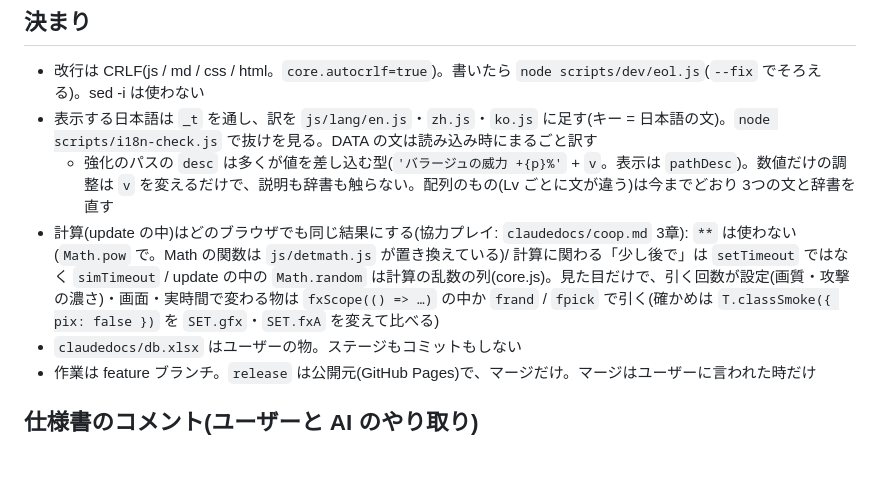
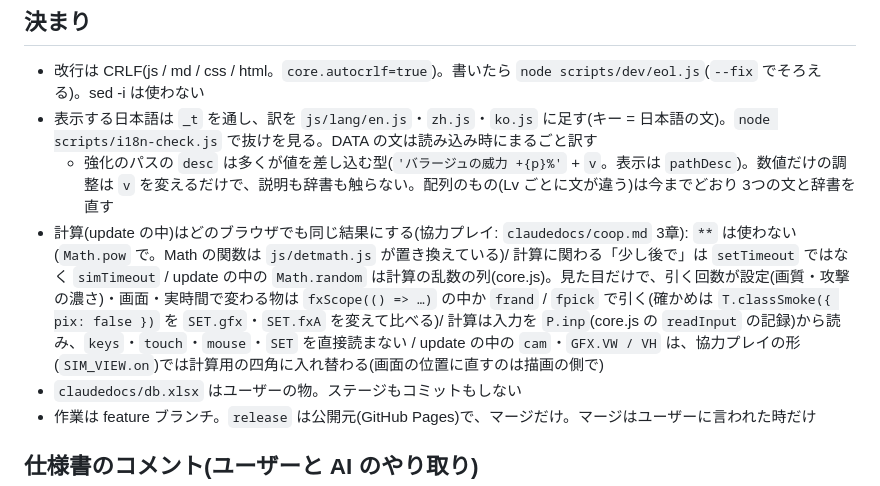
Before and after one commit to Black2856/pixel_survivors_opus5.5test, a Markdown page: CLAUDE.md, the part around the change. Drawn GitHub-style; blank space fills up the shorter version.

```diff
--- a/CLAUDE.md
+++ b/CLAUDE.md
@@ -19,7 +19,7 @@
 - 改行は CRLF(js / md / css / html。`core.autocrlf=true`)。書いたら `node scripts/dev/eol.js`(`--fix` でそろえる)。sed -i は使わない
 - 表示する日本語は `_t` を通し、訳を `js/lang/en.js`・`zh.js`・`ko.js` に足す(キー = 日本語の文)。`node scripts/i18n-check.js` で抜けを見る。DATA の文は読み込み時にまるごと訳す
   - 強化のパスの `desc` は多くが値を差し込む型(`'バラージュの威力 +{p}%'` + `v`。表示は `pathDesc`)。数値だけの調整は `v` を変えるだけで、説明も辞書も触らない。配列のもの(Lv ごとに文が違う)は今までどおり 3つの文と辞書を直す
-- 計算(update の中)はどのブラウザでも同じ結果にする(協力プレイ: `claudedocs/coop.md` 3章): `**` は使わない(`Math.pow` で。Math の関数は `js/detmath.js` が置き換えている)/ 計算に関わる「少し後で」は `setTimeout` ではなく `simTimeout` / update の中の `Math.random` は計算の乱数の列(core.js)。見た目だけで、引く回数が設定(画質・攻撃の濃さ)・画面・実時間で変わる物は `fxScope(() => …)` の中か `frand` / `fpick` で引く(確かめは `T.classSmoke({ pix: false })` を `SET.gfx`・`SET.fxA` を変えて比べる)
+- 計算(update の中)はどのブラウザでも同じ結果にする(協力プレイ: `claudedocs/coop.md` 3章): `**` は使わない(`Math.pow` で。Math の関数は `js/detmath.js` が置き換えている)/ 計算に関わる「少し後で」は `setTimeout` ではなく `simTimeout` / update の中の `Math.random` は計算の乱数の列(core.js)。見た目だけで、引く回数が設定(画質・攻撃の濃さ)・画面・実時間で変わる物は `fxScope(() => …)` の中か `frand` / `fpick` で引く(確かめは `T.classSmoke({ pix: false })` を `SET.gfx`・`SET.fxA` を変えて比べる)/ 計算は入力を `P.inp`(core.js の `readInput` の記録)から読み、`keys`・`touch`・`mouse`・`SET` を直接読まない / update の中の `cam`・`GFX.VW / VH` は、協力プレイの形(`SIM_VIEW.on`)では計算用の四角に入れ替わる(画面の位置に直すのは描画の側で)
 - `claudedocs/db.xlsx` はユーザーの物。ステージもコミットもしない
 - 作業は feature ブランチ。`release` は公開元(GitHub Pages)で、マージだけ。マージはユーザーに言われた時だけ
 
```
Also changed, not shown: claudedocs/coop.md (+6 -6 lines).
